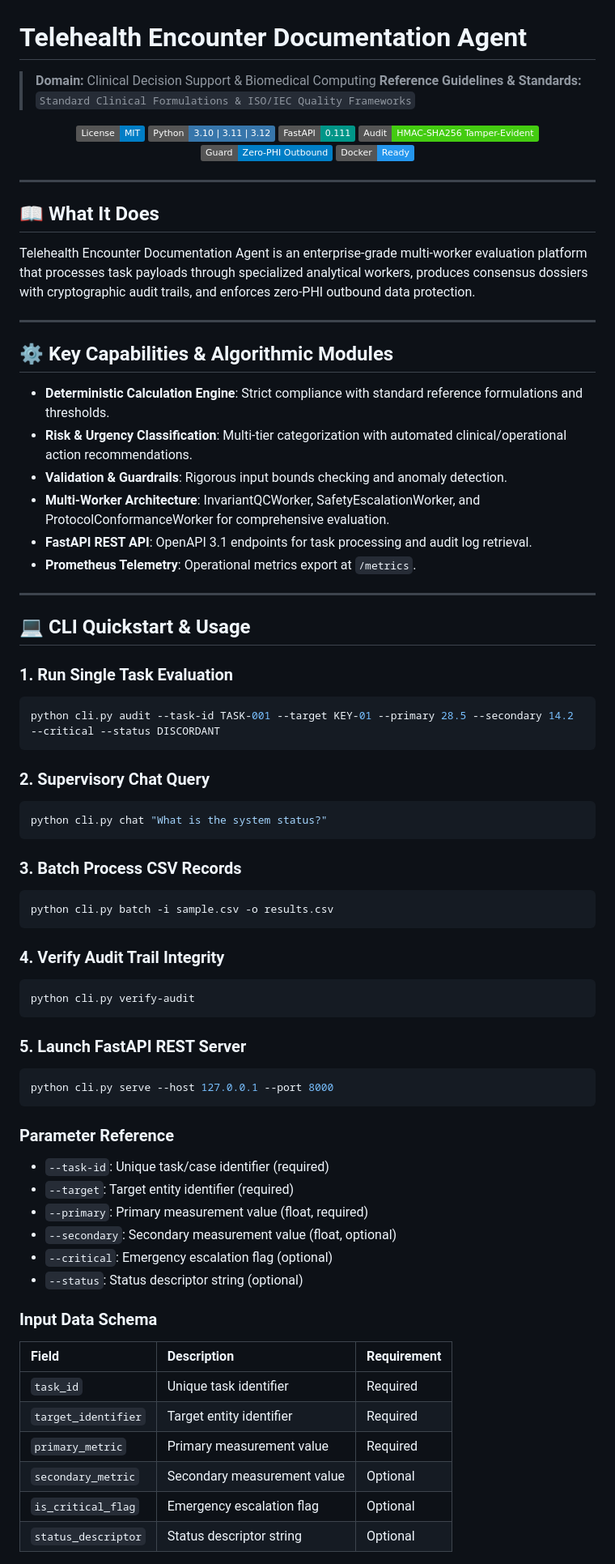
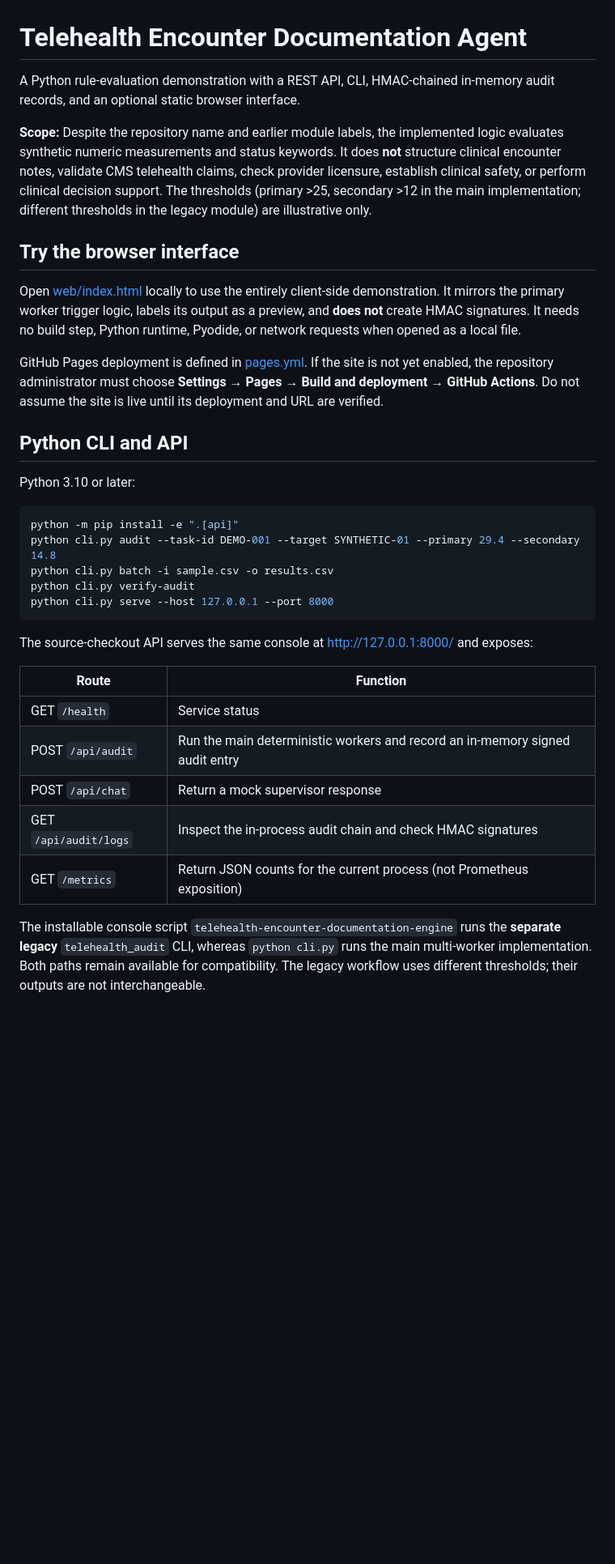
Before and after one commit to abusuraihsakhri/telehealth-encounter-documentation-agent, a Markdown page: README.md, the part around one of its changes. Shown at 81% size. Drawn GitHub-style; badges without logos; blank space fills up the shorter version.

Commit message:
Document actual demo behavior, privacy limits, local use and deployment

````diff
--- a/README.md
+++ b/README.md
@@ -1,81 +1,36 @@
 # Telehealth Encounter Documentation Agent
 
-> **Domain:** Clinical Decision Support & Biomedical Computing
-> **Reference Guidelines & Standards:** `Standard Clinical Formulations & ISO/IEC Quality Frameworks`
+A Python rule-evaluation demonstration with a REST API, CLI, HMAC-chained in-memory audit records, and an optional static browser interface.
 
-<div align="center">
+**Scope:** Despite the repository name and earlier module labels, the implemented logic evaluates synthetic numeric measurements and status keywords. It does **not** structure clinical encounter notes, validate CMS telehealth claims, check provider licensure, establish clinical safety, or perform clinical decision support. The thresholds (primary >25, secondary >12 in the main implementation; different thresholds in the legacy module) are illustrative only.
 
-[![License: MIT](https://img.shields.io/badge/License-MIT-blue.svg)](LICENSE)
-![Python](https://img.shields.io/badge/Python-3.10%20%7C%203.11%20%7C%203.12-3776AB.svg?logo=python&logoColor=white)
-![FastAPI](https://img.shields.io/badge/FastAPI-0.111-009688.svg?logo=fastapi&logoColor=white)
-![Audit Trail](https://img.shields.io/badge/Audit-HMAC--SHA256_Tamper--Evident-brightgreen.svg)
-![Zero-PHI Guard](https://img.shields.io/badge/Guard-Zero--PHI_Outbound-blue.svg)
-![Docker](https://img.shields.io/badge/Docker-Ready-2496ED.svg?logo=docker&logoColor=white)
+## Try the browser interface
 
-</div>
+Open [web/index.html](web/index.html) locally to use the entirely client-side demonstration. It mirrors the primary worker trigger logic, labels its output as a preview, and **does not** create HMAC signatures. It needs no build step, Python runtime, Pyodide, or network requests when opened as a local file.
 
----
+GitHub Pages deployment is defined in [pages.yml](.github/workflows/pages.yml). If the site is not yet enabled, the repository administrator must choose **Settings → Pages → Build and deployment → GitHub Actions**. Do not assume the site is live until its deployment and URL are verified.
 
-## 📖 What It Does
+## Python CLI and API
 
-Telehealth Encounter Documentation Agent is an enterprise-grade multi-worker evaluation platform that processes task payloads through specialized analytical workers, produces consensus dossiers with cryptographic audit trails, and enforces zero-PHI outbound data protection.
+Python 3.10 or later:
 
----
-
-## ⚙️ Key Capabilities & Algorithmic Modules
-
-- **Deterministic Calculation Engine**: Strict compliance with standard reference formulations and thresholds.
-- **Risk & Urgency Classification**: Multi-tier categorization with automated clinical/operational action recommendations.
-- **Validation & Guardrails**: Rigorous input bounds checking and anomaly detection.
-- **Multi-Worker Architecture**: InvariantQCWorker, SafetyEscalationWorker, and ProtocolConformanceWorker for comprehensive evaluation.
-- **FastAPI REST API**: OpenAPI 3.1 endpoints for task processing and audit log retrieval.
-- **Prometheus Telemetry**: Operational metrics export at `/metrics`.
-
----
-
-## 💻 CLI Quickstart & Usage
-
-### 1. Run Single Task Evaluation
 ```bash
-python cli.py audit --task-id TASK-001 --target KEY-01 --primary 28.5 --secondary 14.2 --critical --status DISCORDANT
-```
-
-### 2. Supervisory Chat Query
-```bash
-python cli.py chat "What is the system status?"
-```
-
-### 3. Batch Process CSV Records
-```bash
+python -m pip install -e ".[api]"
+python cli.py audit --task-id DEMO-001 --target SYNTHETIC-01 --primary 29.4 --secondary 14.8
 python cli.py batch -i sample.csv -o results.csv
-```
-
-### 4. Verify Audit Trail Integrity
-```bash
 python cli.py verify-audit
-```
-
-### 5. Launch FastAPI REST Server
-```bash
 python cli.py serve --host 127.0.0.1 --port 8000
 ```
 
-### Parameter Reference
-- `--task-id`: Unique task/case identifier (required)
-- `--target`: Target entity identifier (required)
-- `--primary`: Primary measurement value (float, required)
-- `--secondary`: Secondary measurement value (float, optional)
-- `--critical`: Emergency escalation flag (optional)
-- `--status`: Status descriptor string (optional)
+The source-checkout API serves the same console at http://127.0.0.1:8000/ and exposes:
 
-### Input Data Schema
+| Route | Function |
+|---|---|
+| GET `/health` | Service status |
+| POST `/api/audit` | Run the main deterministic workers and record an in-memory signed audit entry |
+| POST `/api/chat` | Return a mock supervisor response |
+| GET `/api/audit/logs` | Inspect the in-process audit chain and check HMAC signatures |
+| GET `/metrics` | Return JSON counts for the current process (not Prometheus exposition) |
 
-| Field | Description | Requirement |
-|:------|:------------|:------------|
-| `task_id` | Unique task identifier | Required |
-| `target_identifier` | Target entity identifier | Required |
-| `primary_metric` | Primary measurement value | Required |
-| `secondary_metric` | Secondary measurement value | Optional |
-| `is_critical_flag` | Emergency escalation flag | Optional |
-| `status_descriptor` | Status descriptor string | Optional |
+The installable console script `telehealth-encounter-documentation-engine` runs the **separate legacy** `telehealth_audit` CLI, whereas `python cli.py` runs the main multi-worker implementation. Both paths remain available for compatibility. The legacy workflow uses different thresholds; their outputs are not interchangeable.
 
````
Also changed, not shown: other parts of README.md (+24 -83 lines).
